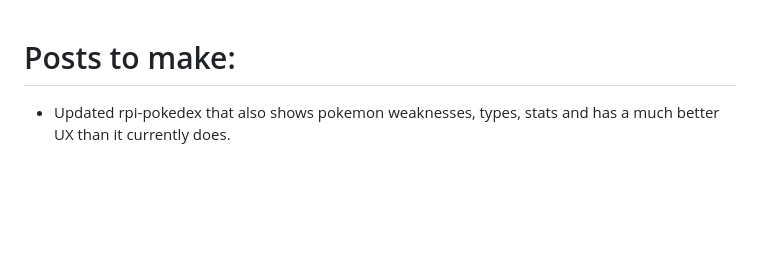
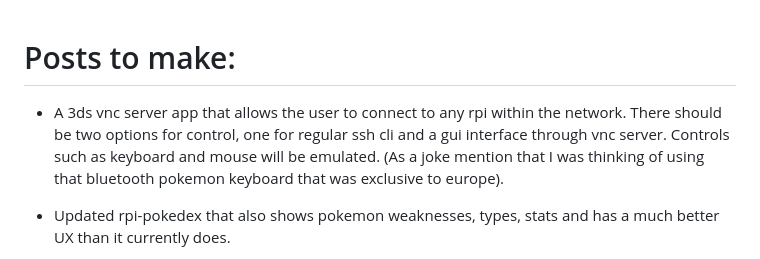
Before and after one commit to robodude0395/omar-fyi-portfolio-website, a Markdown page: TODO.md, the part around the change. Drawn GitHub-style; blank space fills up the shorter version.

Commit message:
Update TODO.md with new project ideas
Added yet another one of my brilliant and flawless ideas!

```diff
--- a/TODO.md
+++ b/TODO.md
@@ -1,4 +1,5 @@
 # Posts to make:
++ A 3ds vnc server app that allows the user to connect to any rpi within the network. There should be two options for control, one for regular ssh cli and a gui interface through vnc server. Controls such as keyboard and mouse will be emulated. (As a joke mention that I was thinking of using that bluetooth pokemon keyboard that was exclusive to europe).
 + Updated rpi-pokedex that also shows pokemon weaknesses, types, stats and has a much better UX than it currently does.
 + A tacky party accesory that must be wearable and do the following: Have vu-meter fft like lighiting that reacts to outside noise (it should be controller by an stm32) and have a bluetooth/cable aux speaker system for jamming out some choonz.
 + (Fun idea) A swearing LLM robot BMO like robot with a british accent! Just like that one BMO robot it'll listen and respond with swearing included. It could even detect certain parts on your speech and generate a sweary response back. I could write some type of MCP tool to give the LLM or AI the ability to execute certain tasks on command or based on the LLM output. For example if I ask the llm to shake it's hands or spin around, it'll invoke that action and it'll show in the robot.
```
